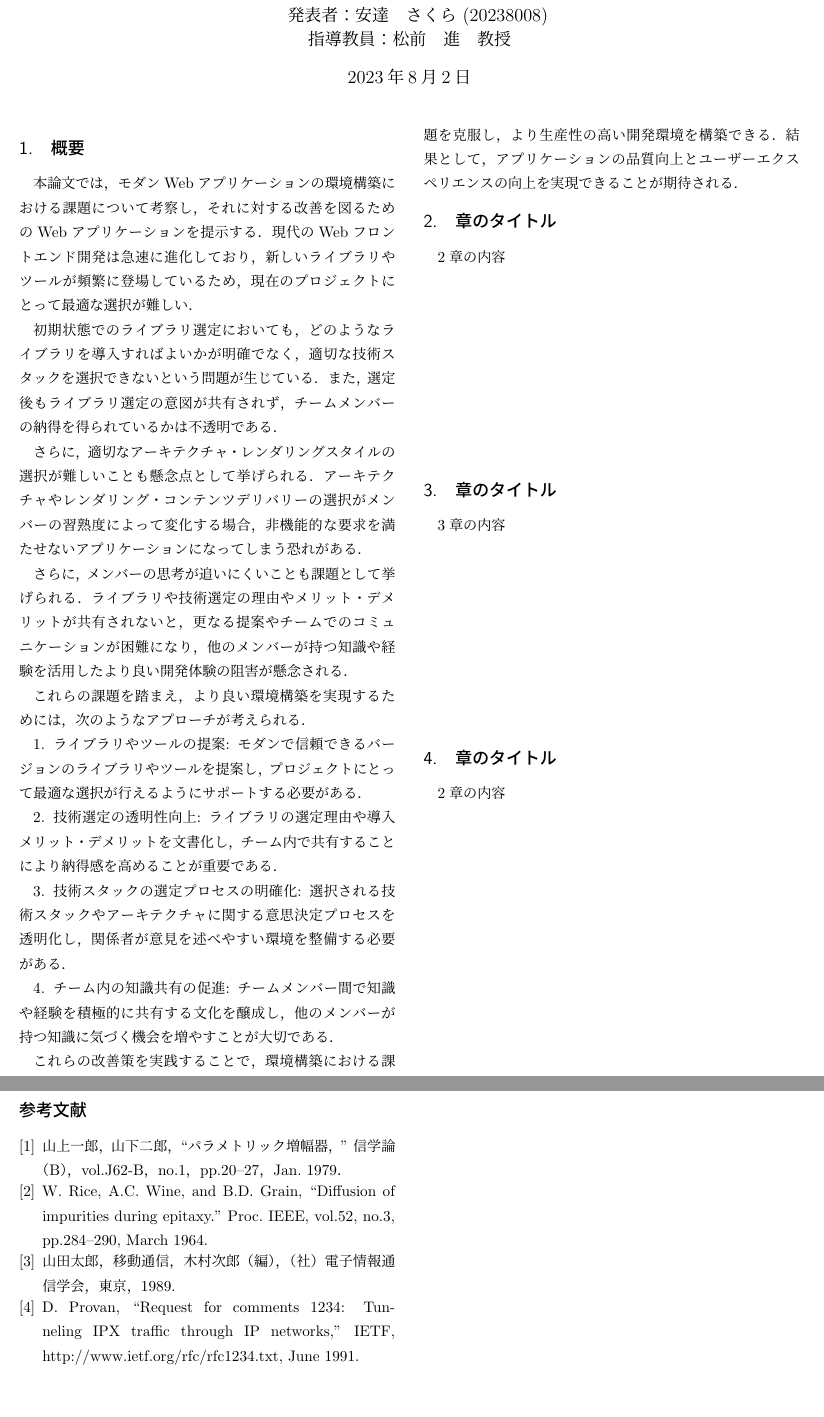
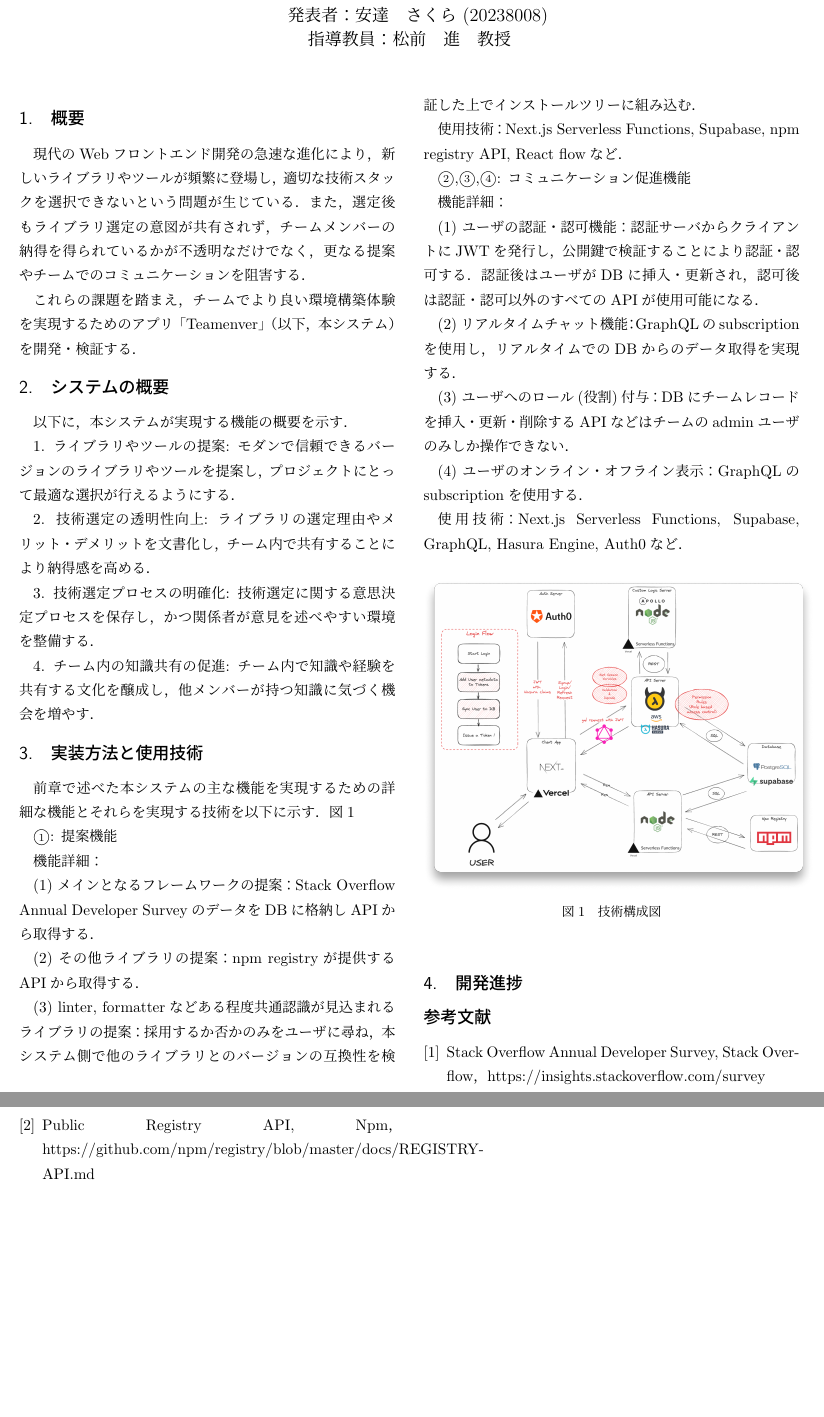
Before and after one commit to shunsuke-tamura/thesis, a LaTeX document (main.tex, which reads sections/mid_abstract.tex, sections/mid_biography.tex, sections/mid_section2.tex): two parts of pages 1 and 2 of 2, joined at a grey line, cut so that both start at the same text. Compiled offline with pLaTeX and dvipdfmx.

Commit message:
add: 内容

```diff
--- /dev/null
+++ b/sections/mid_abstract.tex
@@ -0,0 +1,15 @@
+%! TEX root = ../main.tex
+\documentclass[main]{subfiles}
+
+\begin{document}
+
+
+%%
+%%
+%% section や subsection を必要に応じて用い，本文を記述する．
+\section{概要 }
+現代のWebフロントエンド開発の急速な進化により，新しいライブラリやツールが頻繁に登場し，適切な技術スタックを選択できないという問題が生じている．
+また，選定後もライブラリ選定の意図が共有されず，チームメンバーの納得を得られているかが不透明なだけでなく，更なる提案やチームでのコミュニケーションを阻害する．
+
+これらの課題を踏まえ，チームでより良い環境構築体験を実現するためのアプリ「Teamenver」（以下，本システム）を開発・検証する．
+\end{document}
--- /dev/null
+++ b/sections/mid_biography.tex
@@ -0,0 +1,15 @@
+%! TEX root = ../main.tex
+\documentclass[main]{subfiles}
+
+\begin{document}
+%%
+%%
+%% 参考文献を記述する。
+\begin{thebibliography}{9}\setlength{\itemsep}{-2pt}
+
+\bibitem{stackoverflow} Stack Overflow Annual Developer Survey, Stack Overflow，https://insights.stackoverflow.com/survey
+\bibitem{npm} Public Registry API, Npm，https://github.com/npm/registry/blob/master/docs/REGISTRY-API.md
+\end{thebibliography}
+
+
+\end{document}
--- /dev/null
+++ b/sections/mid_section2.tex
@@ -0,0 +1,19 @@
+%! TEX root = ../main.tex
+\documentclass[main]{subfiles}
+
+\begin{document}
+
+
+
+\section{システムの概要}
+以下に，本システムが実現する機能の概要を示す．
+
+1. ライブラリやツールの提案: モダンで信頼できるバージョンのライブラリやツールを提案し，プロジェクトにとって最適な選択が行えるようにする．
+
+2. 技術選定の透明性向上: ライブラリの選定理由やメリット・デメリットを文書化し，チーム内で共有することにより納得感を高める．
+
+3. 技術選定プロセスの明確化: 技術選定に関する意思決定プロセスを保存し，かつ関係者が意見を述べやすい環境を整備する．
+
+4. チーム内の知識共有の促進: チーム内で知識や経験を共有する文化を醸成し，他メンバーが持つ知識に気づく機会を増やす．
+
+\end{document}
--- /dev/null
+++ b/sections/mid_section3.tex
@@ -0,0 +1,32 @@
+%! TEX root = ../main.tex
+\documentclass[main]{subfiles}
+
+\begin{document}
+
+
+
+\section{実装方法と使用技術}
+前章で述べた本システムの主な機能を実現するための詳細な機能とそれらを実現する技術を以下に示す．図\ref{fig:techstack}
+
+\textcircled{\scriptsize{1}}: 提案機能 \par
+機能詳細：\par
+(1) メインとなるフレームワークの提案：Stack Overﬂow Annual Developer SurveyのデータをDBに格納しAPIから取得する．\par
+(2) その他ライブラリの提案：npm registryが提供するAPIから取得する．\par
+(3) linter, formatterなどある程度共通認識が見込まれるライブラリの提案：採用するか否かのみをユーザに尋ね，本システム側で他のライブラリとのバージョンの互換性を検証した上でインストールツリーに組み込む．\par
+使用技術：Next.js Serverless Functions, Supabase, npm registry API, React flowなど．\par
+
+\textcircled{\scriptsize{2}},\textcircled{\scriptsize{3}},\textcircled{\scriptsize{4}}: コミュニケーション促進機能\par
+機能詳細：\par
+(1) ユーザの認証・認可機能：認証サーバからクライアントにJWTを発行し，公開鍵で検証することにより認証・認可する．認証後はユーザがDBに挿入・更新され，認可後は認証・認可以外のすべてのAPIが使用可能になる．\par
+(2) リアルタイムチャット機能：GraphQLのsubscriptionを使用し，リアルタイムでのDBからのデータ取得を実現する．\par
+(3) ユーザへのロール(役割)付与：DBにチームレコードを挿入・更新・削除するAPIなどはチームのadminユーザのみしか操作できない．\par
+(4) ユーザのオンライン・オフライン表示：GraphQLのsubscriptionを使用する．\par
+使用技術：Next.js Serverless Functions, Supabase, GraphQL, Hasura Engine, Auth0など．\par
+\begin{figure}[h]
+    \centering
+    \includegraphics[keepaspectratio,width=0.5\textwidth]{../figures/techstack.png}
+    \caption{技術構成図}
+    \label{fig:techstack}
+\end{figure}
+
+\end{document}
--- /dev/null
+++ b/sections/mid_section4.tex
@@ -0,0 +1,12 @@
+%! TEX root = ../main.tex
+\documentclass[main]{subfiles}
+
+\begin{document}
+
+
+
+\section{開発進捗}
+
+
+
+\end{document}
```
Also changed, not shown: main.tex (+6 -7 lines), sections/abstract.tex (+1 -2 lines), figures/techstack.png (added).
